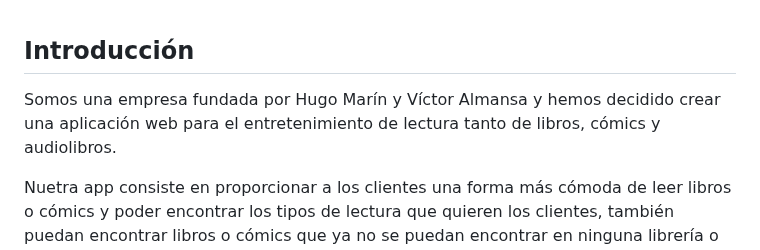
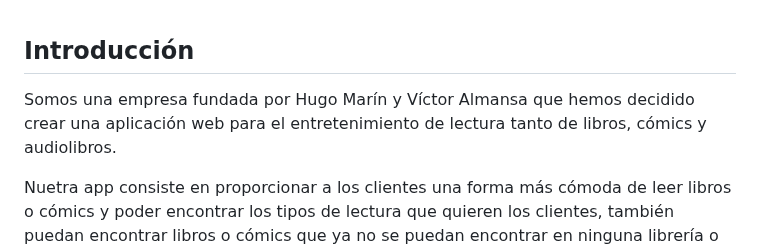
Before and after one commit to Trinidad666/Proyecto-RBooks, a Markdown page: Intriducción.md, the part around the change. Rendered like a GitHub page.

```diff
--- a/Intriducción.md
+++ b/Intriducción.md
@@ -1,5 +1,5 @@
 ## Introducción
-Somos una empresa fundada por Hugo Marín y Víctor Almansa y hemos decidido crear una aplicación web para el entretenimiento de lectura tanto de libros, cómics y audiolibros.
+Somos una empresa fundada por Hugo Marín y Víctor Almansa que hemos decidido crear una aplicación web para el entretenimiento de lectura tanto de libros, cómics y audiolibros.
 
 Nuetra app consiste en proporcionar a los clientes una forma más cómoda de leer libros o cómics y poder encontrar los tipos de lectura que quieren los clientes, también puedan encontrar libros o cómics que ya no se puedan encontrar en ninguna librería o tienda de cómics. Si nuestros clientes registrados son escritores pueden publicar sus libros o biografías y negociar con nosotros un precio para vender dichos productos. Parte de nuestro producto como hemos mencionado antes son los cómisc de marcas conocidas como MARVEL, DC o Astiberri(editoriales de cómics más importantes de España) y otras marcas no tan conocidas con las que hemos hecho negociosa para la venta de sus productos.
 
```
